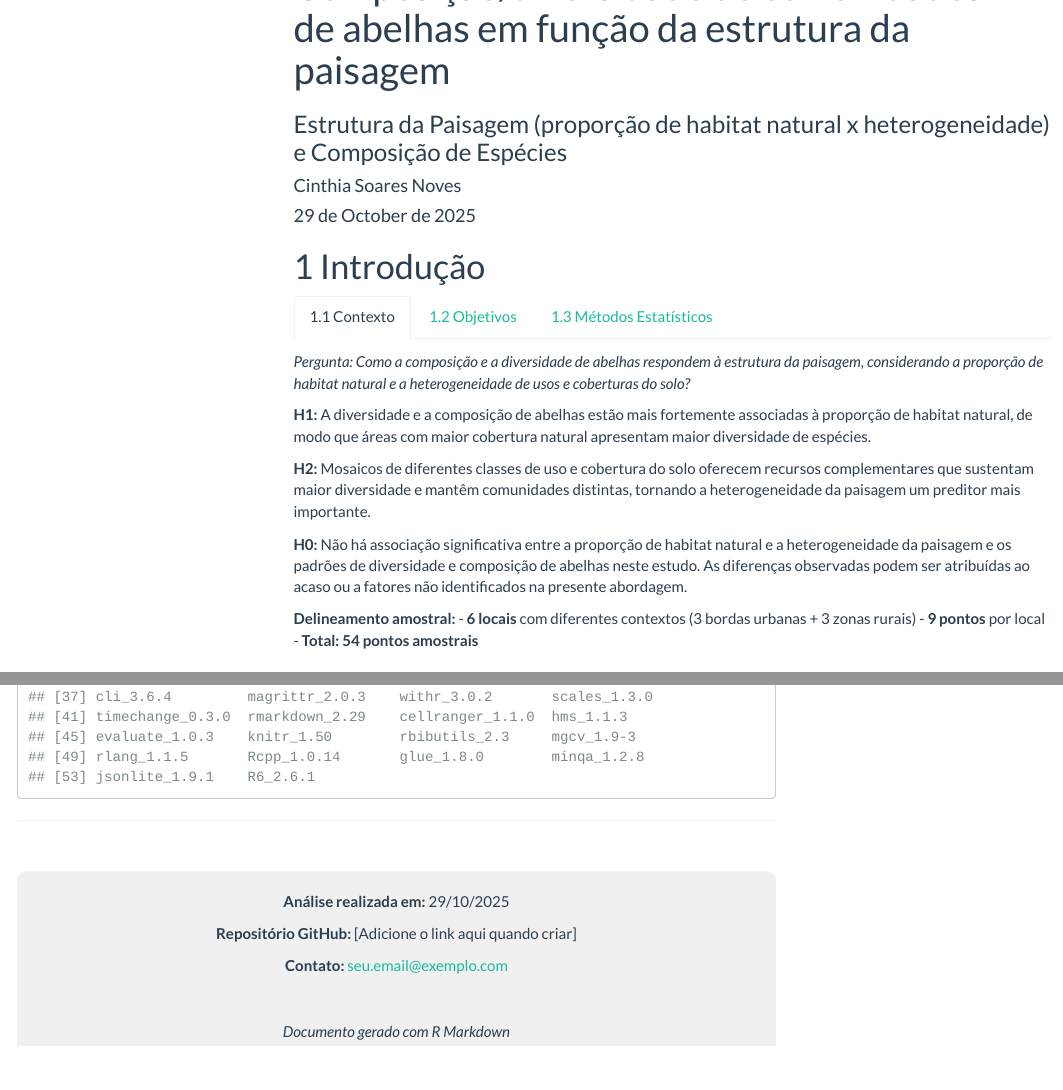
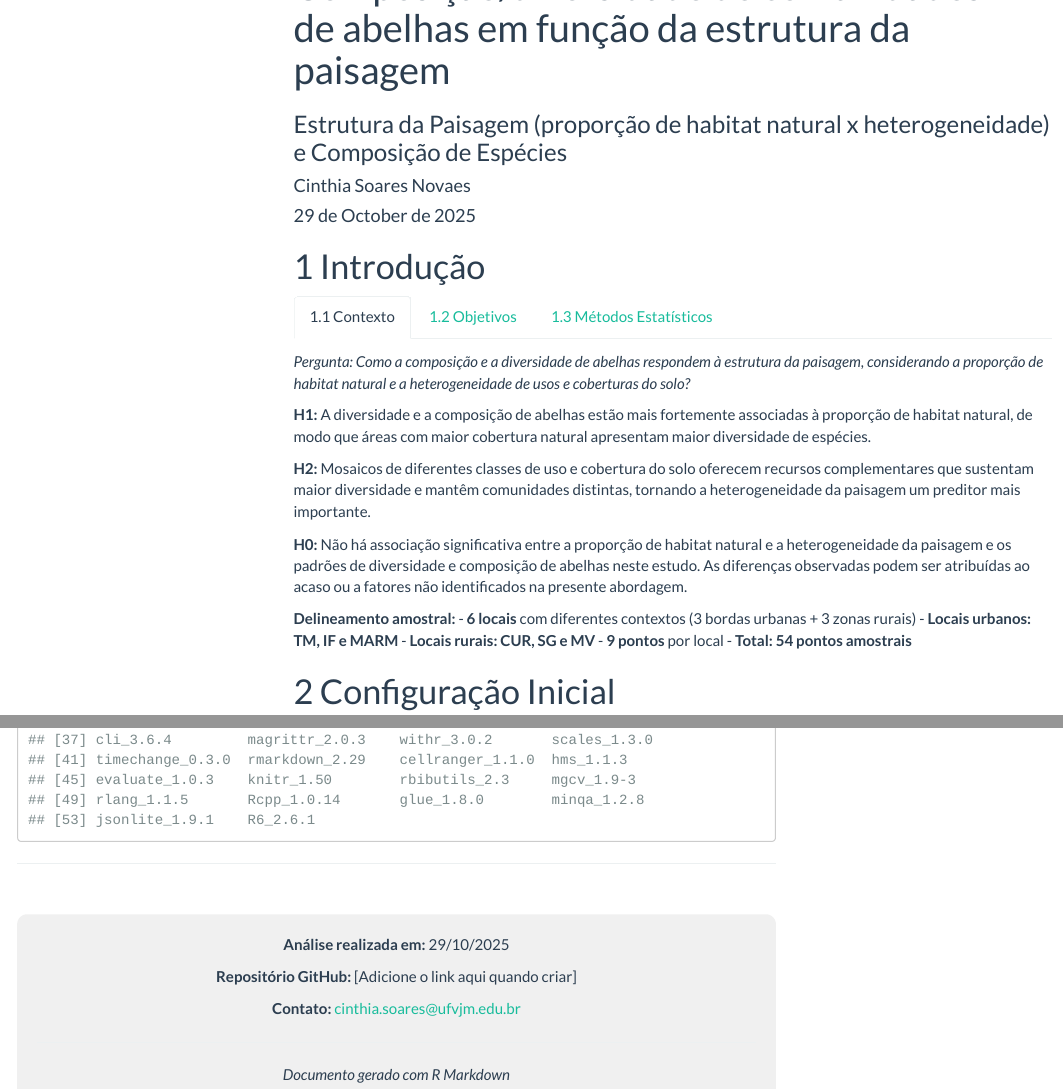
Before and after one commit to cinthia-soares/abelhas-cerrado, an R Markdown document (Analise/analise_abelhas.Rmd): the page in a window 1100 px wide, from 60 px down, and a second part further down, joined at a grey line. Rendered offline with R 4.5, knitr and Pandoc, with nearby package versions; some code elsewhere in the file could not run offline; menus at the side of the page are left out; long lines of code are wrapped.

Commit message:
Adiciona resultados

```diff
--- a/Analise/analise_abelhas.Rmd
+++ b/Analise/analise_abelhas.Rmd
@@ -1,7 +1,7 @@
 ---
 title: "Composição/diversidade de comunidades de abelhas em função da estrutura da paisagem"
 subtitle: "Estrutura da Paisagem (proporção de habitat natural x heterogeneidade) e Composição de Espécies"
-author: "Cinthia Soares Noves"
+author: "Cinthia Soares Novaes"
 date: "`r format(Sys.Date(), '%d de %B de %Y')`"
 output:
   html_document:
@@ -40,6 +40,8 @@ knitr::opts_chunk$set(
 
 **Delineamento amostral:**
 - **6 locais** com diferentes contextos (3 bordas urbanas + 3 zonas rurais)
+- **Locais urbanos: TM, IF e MARM**
+- **Locais rurais: CUR, SG e MV**
 - **9 pontos** por local
 - **Total: 54 pontos amostrais**
 
@@ -706,7 +708,7 @@ sessionInfo()
 
 **Repositório GitHub:** [Adicione o link aqui quando criar]
 
-**Contato:** seu.email@exemplo.com
+**Contato:** cinthia.soares@ufvjm.edu.br
 
 ---
 
```
